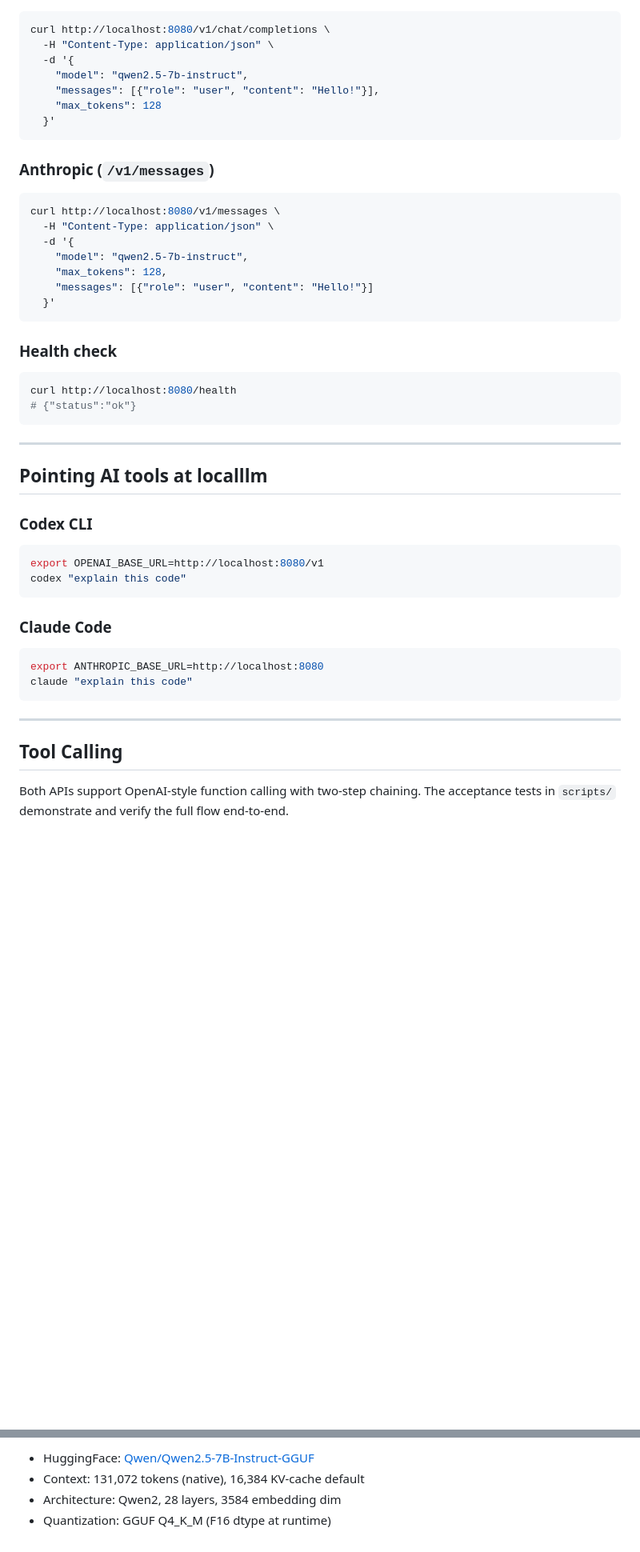
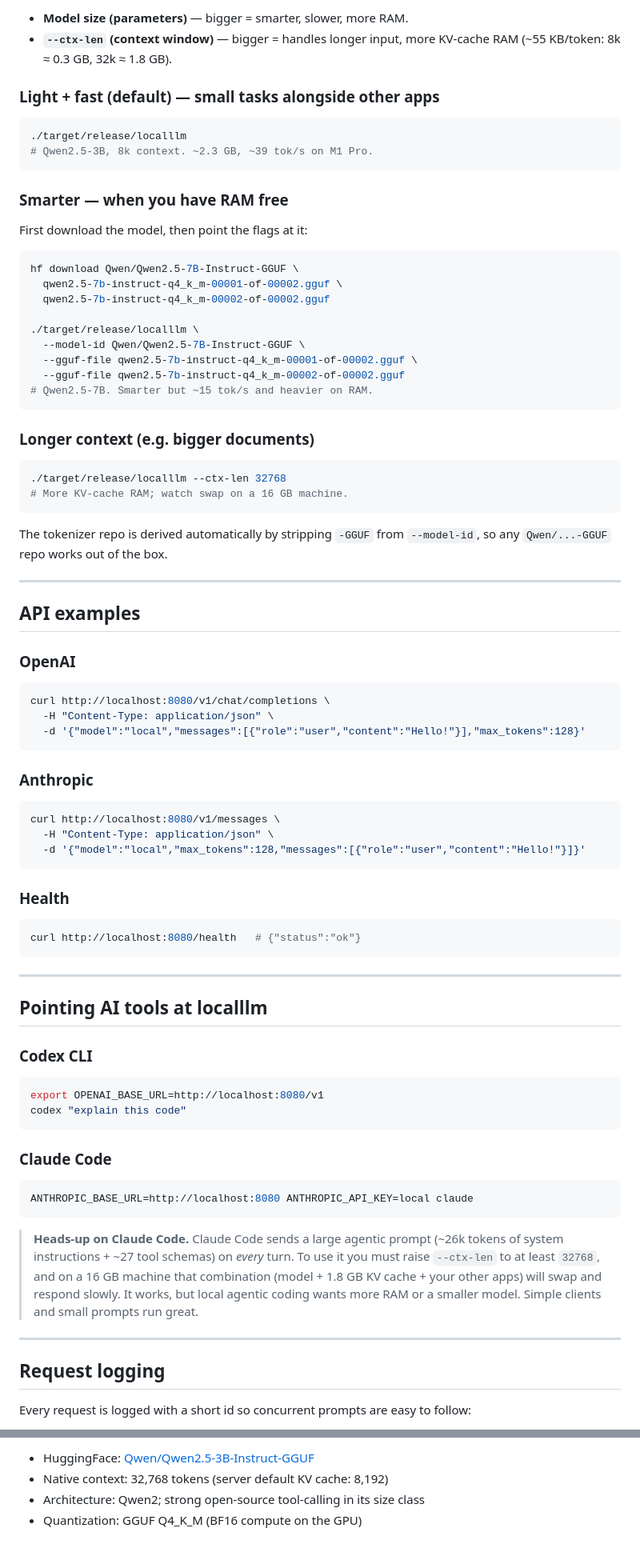
Before and after one commit to rzorzal/localllm, a Markdown page: README.md, 2 parts joined by grey strips. Shown at 80% size. Rendered like a GitHub page; blank space fills up the shorter version.

````diff
--- a/README.md
+++ b/README.md
@@ -50,31 +66,58 @@ Options:
 
+- **Model size (parameters)** — bigger = smarter, slower, more RAM.
+- **`--ctx-len` (context window)** — bigger = handles longer input, more KV-cache
+  RAM (~55 KB/token: 8k ≈ 0.3 GB, 32k ≈ 1.8 GB).
+
+### Light + fast (default) — small tasks alongside other apps
+```bash
+./target/release/localllm
+# Qwen2.5-3B, 8k context. ~2.3 GB, ~39 tok/s on M1 Pro.
+```
+
+### Smarter — when you have RAM free
+First download the model, then point the flags at it:
+```bash
+hf download Qwen/Qwen2.5-7B-Instruct-GGUF \
+  qwen2.5-7b-instruct-q4_k_m-00001-of-00002.gguf \
+  qwen2.5-7b-instruct-q4_k_m-00002-of-00002.gguf
+
+./target/release/localllm \
+  --model-id Qwen/Qwen2.5-7B-Instruct-GGUF \
+  --gguf-file qwen2.5-7b-instruct-q4_k_m-00001-of-00002.gguf \
+  --gguf-file qwen2.5-7b-instruct-q4_k_m-00002-of-00002.gguf
+# Qwen2.5-7B. Smarter but ~15 tok/s and heavier on RAM.
+```
+
+### Longer context (e.g. bigger documents)
+```bash
+./target/release/localllm --ctx-len 32768
+# More KV-cache RAM; watch swap on a 16 GB machine.
+```
+
+The tokenizer repo is derived automatically by stripping `-GGUF` from
+`--model-id`, so any `Qwen/...-GGUF` repo works out of the box.
+
+---
+
+## API examples
+
+### OpenAI
 ```bash
 curl http://localhost:8080/v1/chat/completions \
   -H "Content-Type: application/json" \
-  -d '{
-    "model": "qwen2.5-7b-instruct",
-    "messages": [{"role": "user", "content": "Hello!"}],
-    "max_tokens": 128
-  }'
+  -d '{"model":"local","messages":[{"role":"user","content":"Hello!"}],"max_tokens":128}'
 ```
 
-### Anthropic (`/v1/messages`)
-
+### Anthropic
 ```bash
 curl http://localhost:8080/v1/messages \
   -H "Content-Type: application/json" \
-  -d '{
-    "model": "qwen2.5-7b-instruct",
-    "max_tokens": 128,
-    "messages": [{"role": "user", "content": "Hello!"}]
-  }'
+  -d '{"model":"local","max_tokens":128,"messages":[{"role":"user","content":"Hello!"}]}'
 ```
 
-### Health check
-
+### Health
 ```bash
-curl http://localhost:8080/health
-# {"status":"ok"}
+curl http://localhost:8080/health   # {"status":"ok"}
 ```
 
 ---
@@ -82,22 +125,27 @@ curl http://localhost:8080/health
 ## Pointing AI tools at localllm
 
 ### Codex CLI
-
 ```bash
 export OPENAI_BASE_URL=http://localhost:8080/v1
 codex "explain this code"
 ```
 
 ### Claude Code
+```bash
+ANTHROPIC_BASE_URL=http://localhost:8080 ANTHROPIC_API_KEY=local claude
+```
 
-```bash
-export ANTHROPIC_BASE_URL=http://localhost:8080
-claude "explain this code"
-```
+> **Heads-up on Claude Code.** Claude Code sends a large agentic prompt
+> (~26k tokens of system instructions + ~27 tool schemas) on *every* turn. To
+> use it you must raise `--ctx-len` to at least `32768`, and on a 16 GB machine
+> that combination (model + 1.8 GB KV cache + your other apps) will swap and
+> respond slowly. It works, but local agentic coding wants more RAM or a
+> smaller model. Simple clients and small prompts run great.
 
 ---
 
-## Tool Calling
+## Request logging
 
-Both APIs support OpenAI-style function calling with two-step chaining. The acceptance tests in `scripts/` demonstrate and verify the full flow end-to-end.
+Every request is logged with a short id so concurrent prompts are easy to
+follow:
 
@@ -172,5 +209,5 @@ All tests pass on CPU inference. Each inference call on CPU takes ~5-15 seconds
 
-- HuggingFace: [Qwen/Qwen2.5-7B-Instruct-GGUF](https://huggingface.co/Qwen/Qwen2.5-7B-Instruct-GGUF)
-- Context: 131,072 tokens (native), 16,384 KV-cache default
-- Architecture: Qwen2, 28 layers, 3584 embedding dim
-- Quantization: GGUF Q4_K_M (F16 dtype at runtime)
+- HuggingFace: [Qwen/Qwen2.5-3B-Instruct-GGUF](https://huggingface.co/Qwen/Qwen2.5-3B-Instruct-GGUF)
+- Native context: 32,768 tokens (server default KV cache: 8,192)
+- Architecture: Qwen2; strong open-source tool-calling in its size class
+- Quantization: GGUF Q4_K_M (BF16 compute on the GPU)
````
Also changed, not shown: other parts of README.md (+63 -58 lines).
